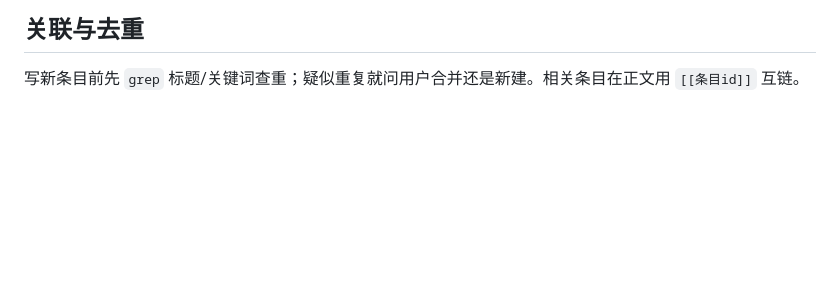
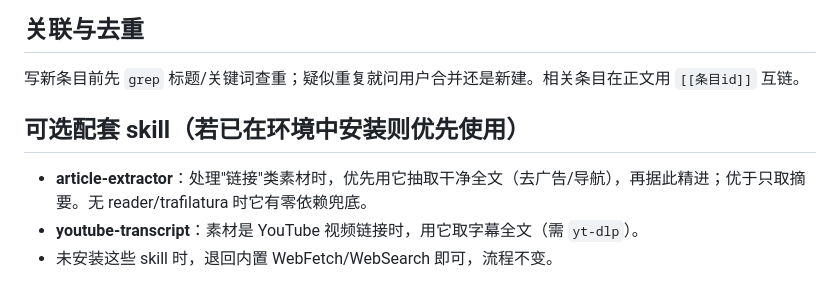
Before and after one commit to cimomi/knowledge_down, a Markdown page: CLAUDE.md, the part around the change. Drawn GitHub-style; blank space fills up the shorter version.

Commit message:
docs: note optional companion skills (article-extractor, youtube-transcript)
Co-Authored-By: Claude Opus 4.8 <noreply@anthropic.com>

```diff
--- a/CLAUDE.md
+++ b/CLAUDE.md
@@ -65,3 +65,9 @@ frontmatter 用最朴素的 YAML：字符串不加引号，列表写 `[a, b]`。
 ## 关联与去重
 
 写新条目前先 `grep` 标题/关键词查重；疑似重复就问用户合并还是新建。相关条目在正文用 `[[条目id]]` 互链。
+
+## 可选配套 skill（若已在环境中安装则优先使用）
+
+- **article-extractor**：处理"链接"类素材时，优先用它抽取干净全文（去广告/导航），再据此精进；优于只取摘要。无 reader/trafilatura 时它有零依赖兜底。
+- **youtube-transcript**：素材是 YouTube 视频链接时，用它取字幕全文（需 `yt-dlp`）。
+- 未安装这些 skill 时，退回内置 WebFetch/WebSearch 即可，流程不变。
```
